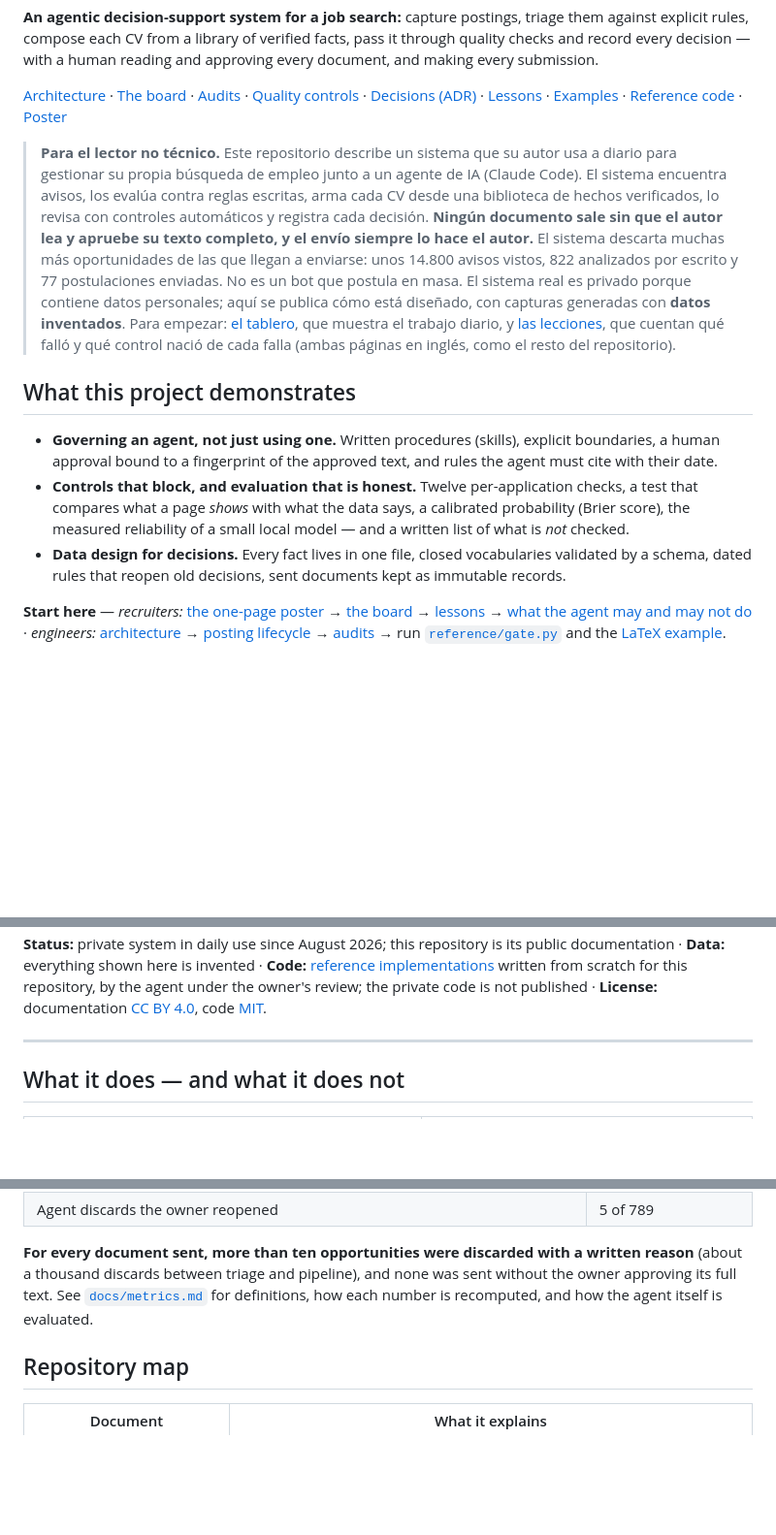
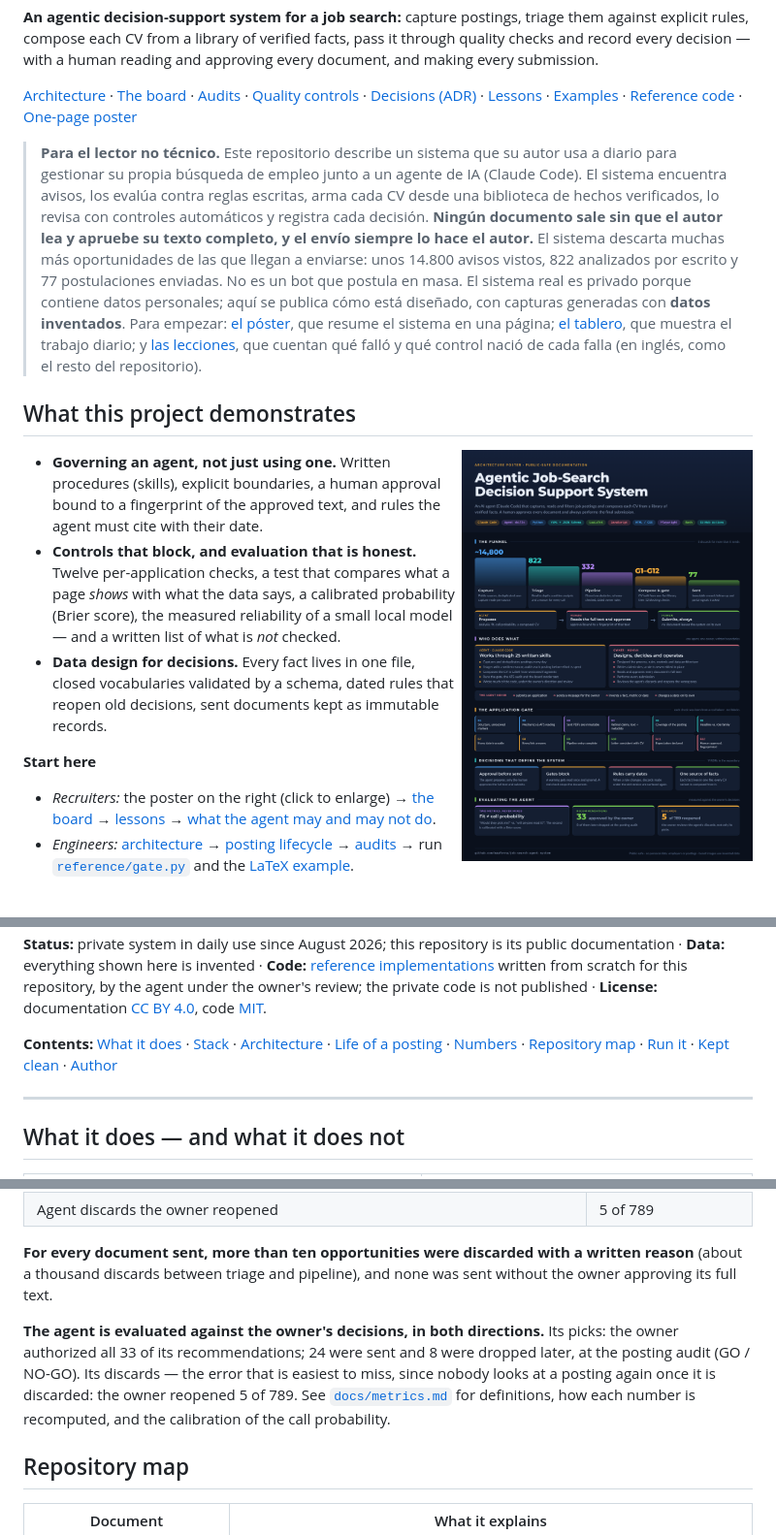
Before and after one commit to maaferna/job-search-agent-system, a Markdown page: README.md, 3 parts joined by grey strips. Shown at 97% size. Drawn GitHub-style; blank space fills up the shorter version.

Commit message:
README: poster beside the summary, contents line, agent evaluation explained
The poster sits next to "What this project demonstrates" as a linked thumbnail, so the one-page view is
the first thing a reader sees after the summary. Adds the contents line, the evaluation of the agent in
both directions (picks and discards, worded as in docs/metrics.md), the render test and make check.

Co-Authored-By: Claude Opus 5.5 (1M context) <noreply@anthropic.com>

```diff
--- a/README.md
+++ b/README.md
@@ -13,7 +13,7 @@ decision — with a human reading and approving every document, and making every
 [Architecture](docs/architecture.md) · [The board](docs/board.md) · [Audits](docs/audits.md) ·
 [Quality controls](docs/quality-controls.md) · [Decisions (ADR)](docs/decisions/) ·
 [Lessons](docs/lessons.md) · [Examples](examples/) · [Reference code](reference/) ·
-[Poster](docs/img/poster-architecture.png)
+[One-page poster](docs/img/poster-architecture.png)
 
 > <a id="lector-no-tecnico"></a>**Para el lector no técnico.** Este repositorio describe un sistema que
 > su autor usa a diario para gestionar su propia búsqueda de empleo junto a un agente de IA (Claude Code).
@@ -23,11 +23,14 @@ decision — with a human reading and approving every document, and making every
 > descarta muchas más oportunidades de las que llegan a enviarse: unos 14.800 avisos vistos, 822
 > analizados por escrito y 77 postulaciones enviadas. No es un bot que postula en masa. El sistema real es
 > privado porque contiene datos personales; aquí se publica cómo está diseñado, con capturas generadas con
-> **datos inventados**. Para empezar: [el tablero](docs/board.md), que muestra el trabajo diario, y
-> [las lecciones](docs/lessons.md), que cuentan qué falló y qué control nació de cada falla (ambas páginas
-> en inglés, como el resto del repositorio).
+> **datos inventados**. Para empezar: [el póster](docs/img/poster-architecture.png), que resume el
+> sistema en una página; [el tablero](docs/board.md), que muestra el trabajo diario; y
+> [las lecciones](docs/lessons.md), que cuentan qué falló y qué control nació de cada falla (en inglés,
+> como el resto del repositorio).
 
 ## What this project demonstrates
+
+<a href="docs/img/poster-architecture.png"><img align="right" width="300" alt="Architecture poster: the funnel from about 14,800 postings seen to 77 documents sent, who does what between the agent and the owner, the twelve checks of the application gate, four design decisions and how the agent is evaluated" src="docs/img/poster-architecture.png"></a>
 
 - **Governing an agent, not just using one.** Written procedures (skills), explicit boundaries, a human
   approval bound to a fingerprint of the approved text, and rules the agent must cite with their date.
@@ -37,10 +40,14 @@ decision — with a human reading and approving every document, and making every
 - **Data design for decisions.** Every fact lives in one file, closed vocabularies validated by a schema,
   dated rules that reopen old decisions, sent documents kept as immutable records.
 
-**Start here** — *recruiters:* [the one-page poster](docs/img/poster-architecture.png) → [the board](docs/board.md) → [lessons](docs/lessons.md) →
-[what the agent may and may not do](docs/agent-operating-model.md#boundaries--what-the-agent-never-does) ·
-*engineers:* [architecture](docs/architecture.md) → [posting lifecycle](docs/posting-lifecycle.md) →
-[audits](docs/audits.md) → run [`reference/gate.py`](reference/) and the [LaTeX example](examples/latex/).
+**Start here**
+
+- *Recruiters:* the poster on the right (click to enlarge) → [the board](docs/board.md) →
+  [lessons](docs/lessons.md) → [what the agent may and may not do](docs/agent-operating-model.md#boundaries--what-the-agent-never-does).
+- *Engineers:* [architecture](docs/architecture.md) → [posting lifecycle](docs/posting-lifecycle.md) →
+  [audits](docs/audits.md) → run [`reference/gate.py`](reference/) and the [LaTeX example](examples/latex/).
+
+<br clear="right">
 
 <picture>
   <source media="(prefers-color-scheme: dark)" srcset="docs/img/board-pipeline-desktop-dark.png">
@@ -53,6 +60,11 @@ decision — with a human reading and approving every document, and making every
 **Data:** everything shown here is invented · **Code:** [reference implementations](reference/) written
 from scratch for this repository, by the agent under the owner's review; the private code is not
 published · **License:** documentation [CC BY 4.0](LICENSE), code [MIT](LICENSE-CODE).
+
+**Contents:** [What it does](#what-it-does--and-what-it-does-not) · [Stack](#stack) ·
+[Architecture](#architecture-in-one-page) · [Life of a posting](#the-life-of-a-posting) ·
+[Numbers](#numbers-measured-on-2026-10-13) · [Repository map](#repository-map) ·
+[Run it](#run-the-reference-code) · [Kept clean](#how-this-repository-is-kept-clean) · [Author](#author)
 
 ---
 
@@ -148,8 +160,13 @@ Every arrow that crosses into a submission passes through a human. Details:
 
 **For every document sent, more than ten opportunities were discarded with a written reason**
 (about a thousand discards between triage and pipeline), and none was sent without the owner approving
-its full text. See [`docs/metrics.md`](docs/metrics.md) for definitions, how each number is recomputed,
-and how the agent itself is evaluated.
+its full text.
+
+**The agent is evaluated against the owner's decisions, in both directions.** Its picks: the owner
+authorized all 33 of its recommendations; 24 were sent and 8 were dropped later, at the posting audit
+(GO / NO-GO). Its discards — the error that is easiest to miss, since nobody looks at a posting again once
+it is discarded: the owner reopened 5 of 789. See [`docs/metrics.md`](docs/metrics.md) for definitions, how each number is
+recomputed, and the calibration of the call probability.
 
 ## Repository map
 
```
Also changed, not shown: other parts of README.md (+2 -0 lines).
